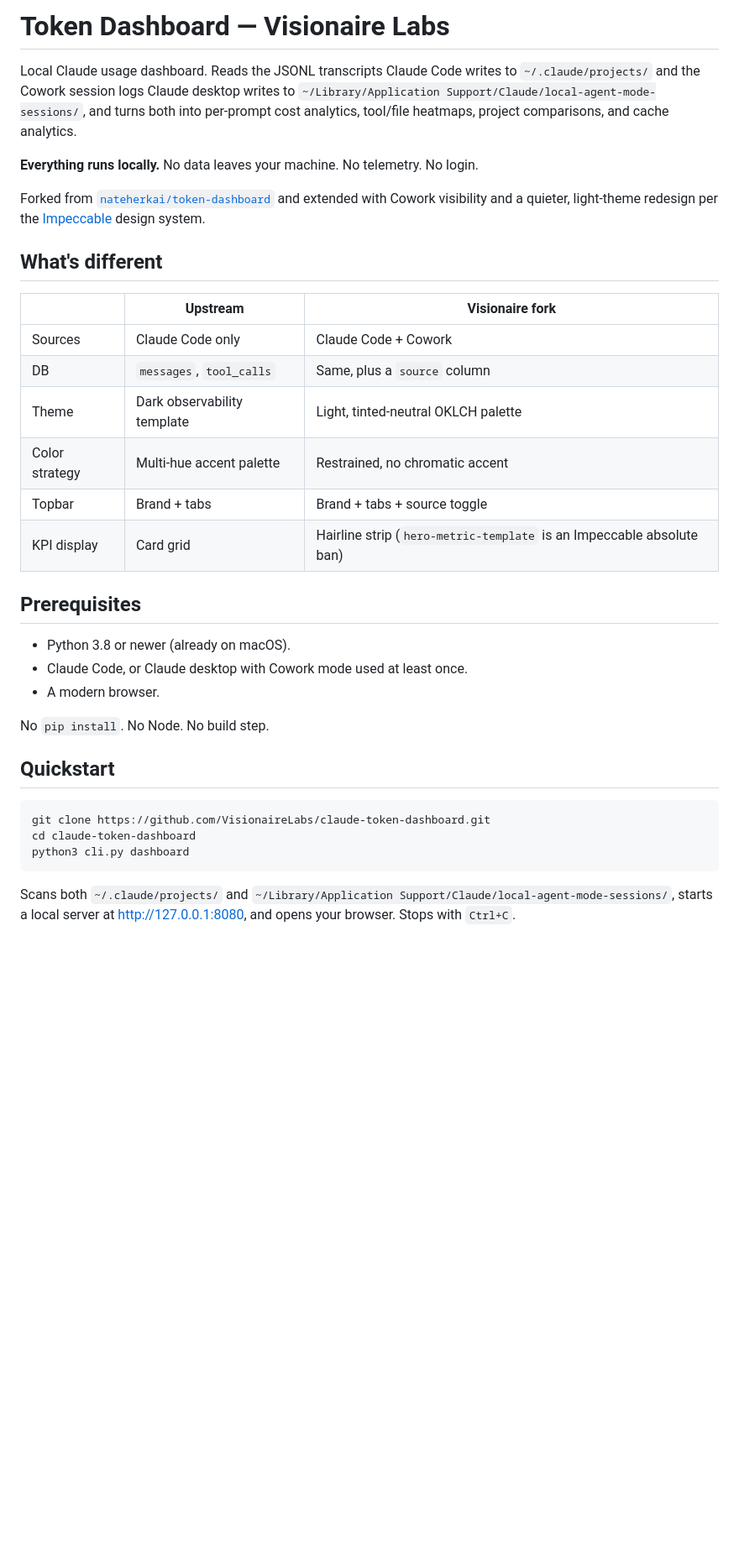
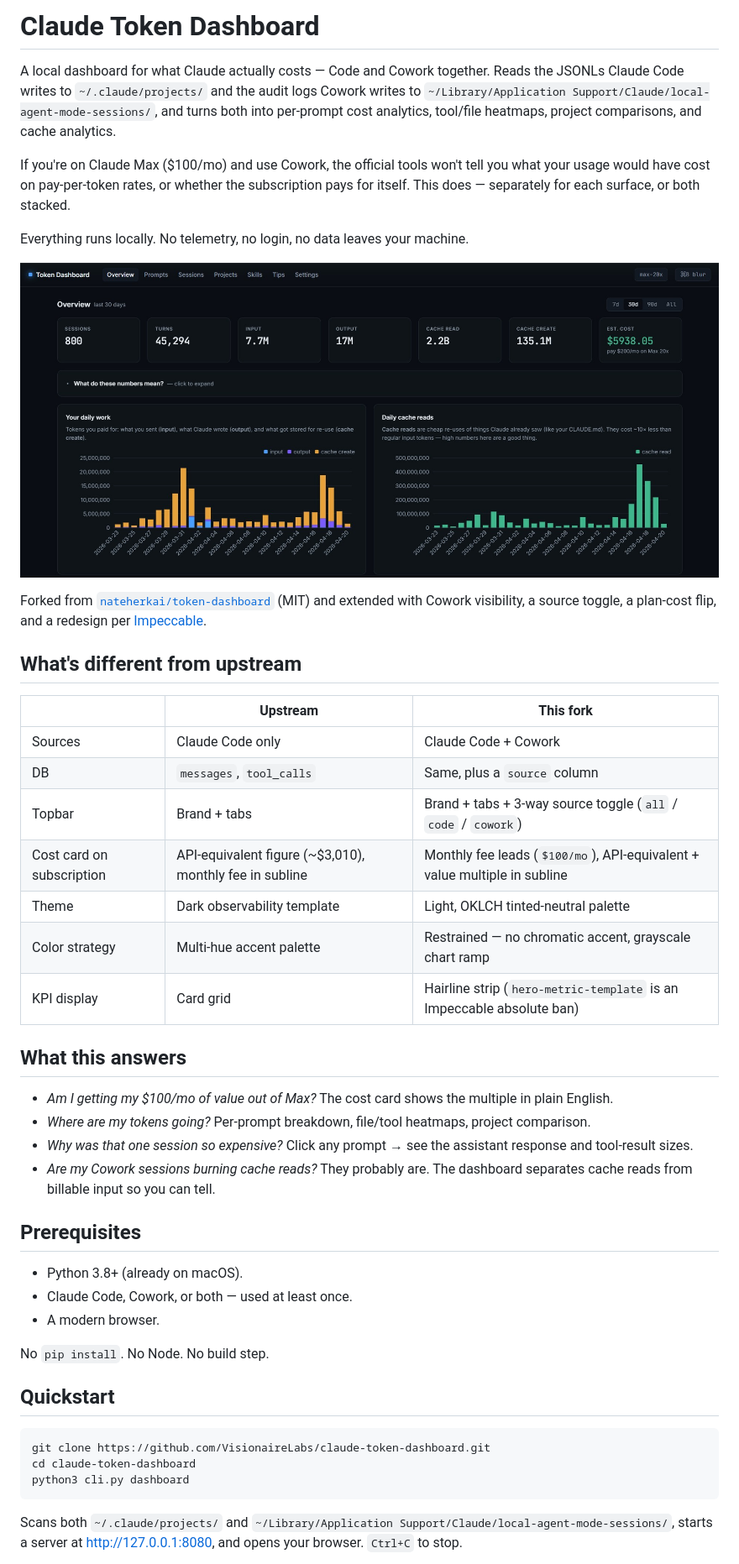
Before and after one commit to VisionaireLabs/claude-token-dashboard, a Markdown page: README.md, the part around one of its changes. Shown at 84% size. Drawn GitHub-style; blank space fills up the shorter version.

Commit message:
README: lead with Cowork value, keep upstream comparison table

````diff
--- a/README.md
+++ b/README.md
@@ -1,26 +1,38 @@
-# Token Dashboard — Visionaire Labs
+# Claude Token Dashboard
 
-Local Claude usage dashboard. Reads the JSONL transcripts Claude Code writes to `~/.claude/projects/` and the Cowork session logs Claude desktop writes to `~/Library/Application Support/Claude/local-agent-mode-sessions/`, and turns both into per-prompt cost analytics, tool/file heatmaps, project comparisons, and cache analytics.
+A local dashboard for what Claude actually costs — Code and Cowork together. Reads the JSONLs Claude Code writes to `~/.claude/projects/` and the audit logs Cowork writes to `~/Library/Application Support/Claude/local-agent-mode-sessions/`, and turns both into per-prompt cost analytics, tool/file heatmaps, project comparisons, and cache analytics.
 
-**Everything runs locally.** No data leaves your machine. No telemetry. No login.
+If you're on Claude Max ($100/mo) and use Cowork, the official tools won't tell you what your usage would have cost on pay-per-token rates, or whether the subscription pays for itself. This does — separately for each surface, or both stacked.
 
-Forked from [`nateherkai/token-dashboard`](https://github.com/nateherkai/token-dashboard) and extended with Cowork visibility and a quieter, light-theme redesign per the [Impeccable](https://github.com/VisionaireLabs/impeccable) design system.
+Everything runs locally. No telemetry, no login, no data leaves your machine.
 
-## What's different
+![Overview](docs/images/dashboard-overview-top.jpg)
 
-| | Upstream | Visionaire fork |
+Forked from [`nateherkai/token-dashboard`](https://github.com/nateherkai/token-dashboard) (MIT) and extended with Cowork visibility, a source toggle, a plan-cost flip, and a redesign per [Impeccable](https://github.com/VisionaireLabs/impeccable).
+
+## What's different from upstream
+
+| | Upstream | This fork |
 |---|---|---|
 | Sources | Claude Code only | Claude Code + Cowork |
 | DB | `messages`, `tool_calls` | Same, plus a `source` column |
-| Theme | Dark observability template | Light, tinted-neutral OKLCH palette |
-| Color strategy | Multi-hue accent palette | Restrained, no chromatic accent |
-| Topbar | Brand + tabs | Brand + tabs + source toggle |
+| Topbar | Brand + tabs | Brand + tabs + 3-way source toggle (`all` / `code` / `cowork`) |
+| Cost card on subscription | API-equivalent figure (~$3,010), monthly fee in subline | Monthly fee leads (`$100/mo`), API-equivalent + value multiple in subline |
+| Theme | Dark observability template | Light, OKLCH tinted-neutral palette |
+| Color strategy | Multi-hue accent palette | Restrained — no chromatic accent, grayscale chart ramp |
 | KPI display | Card grid | Hairline strip (`hero-metric-template` is an Impeccable absolute ban) |
+
+## What this answers
+
+- *Am I getting my $100/mo of value out of Max?* The cost card shows the multiple in plain English.
+- *Where are my tokens going?* Per-prompt breakdown, file/tool heatmaps, project comparison.
+- *Why was that one session so expensive?* Click any prompt → see the assistant response and tool-result sizes.
+- *Are my Cowork sessions burning cache reads?* They probably are. The dashboard separates cache reads from billable input so you can tell.
 
 ## Prerequisites
 
-- Python 3.8 or newer (already on macOS).
-- Claude Code, or Claude desktop with Cowork mode used at least once.
+- Python 3.8+ (already on macOS).
+- Claude Code, Cowork, or both — used at least once.
 - A modern browser.
 
 No `pip install`. No Node. No build step.
@@ -33,5 +45,5 @@ cd claude-token-dashboard
 python3 cli.py dashboard
 ```
 
-Scans both `~/.claude/projects/` and `~/Library/Application Support/Claude/local-agent-mode-sessions/`, starts a local server at http://127.0.0.1:8080, and opens your browser. Stops with `Ctrl+C`.
+Scans both `~/.claude/projects/` and `~/Library/Application Support/Claude/local-agent-mode-sessions/`, starts a server at http://127.0.0.1:8080, and opens your browser. `Ctrl+C` to stop.
 
````
Also changed, not shown: other parts of README.md (+9 -14 lines).
